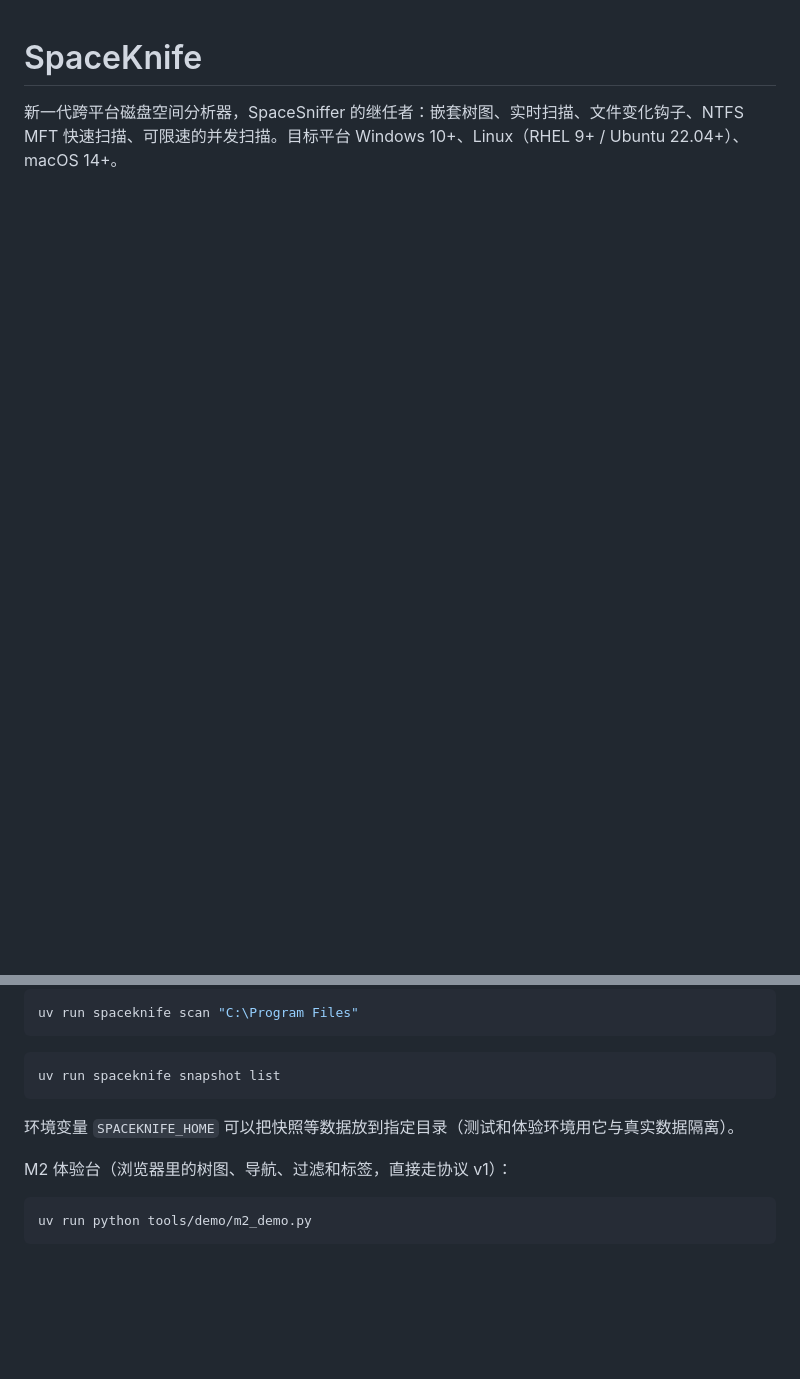
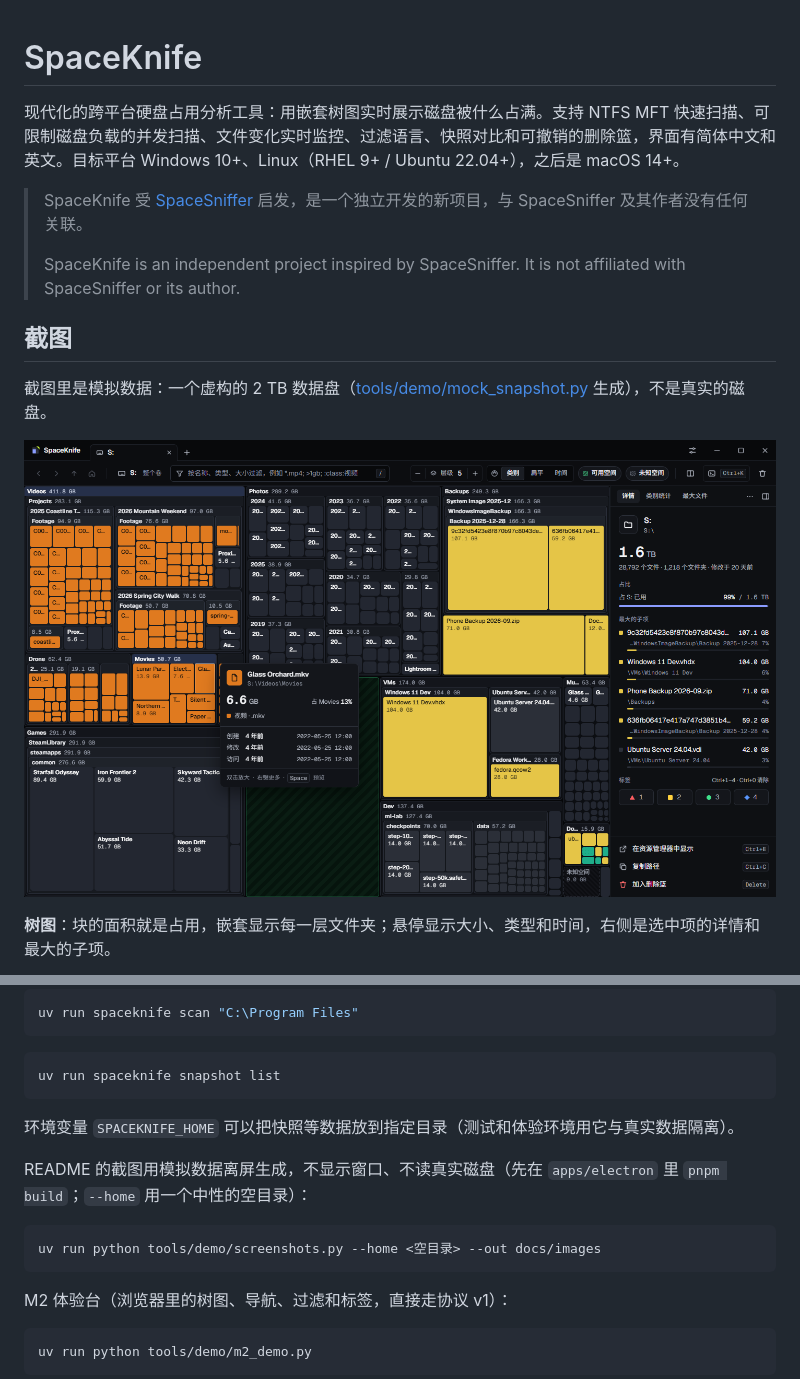
Before and after one commit to DuskXi/SpaceKnife, a Markdown page: README.md, 2 parts joined by grey strips. GitHub-like rendering; pictures changed too: docs/images/treemap.png (added); blank space fills up the shorter version.

````diff
--- a/README.md
+++ b/README.md
@@ -1,3 +1,16 @@
 # SpaceKnife
 
-新一代跨平台磁盘空间分析器，SpaceSniffer 的继任者：嵌套树图、实时扫描、文件变化钩子、NTFS MFT 快速扫描、可限速的并发扫描。目标平台 Windows 10+、Linux（RHEL 9+ / Ubuntu 22.04+）、macOS 14+。
+现代化的跨平台硬盘占用分析工具：用嵌套树图实时展示磁盘被什么占满。支持 NTFS MFT 快速扫描、可限制磁盘负载的并发扫描、文件变化实时监控、过滤语言、快照对比和可撤销的删除篮，界面有简体中文和英文。目标平台 Windows 10+、Linux（RHEL 9+ / Ubuntu 22.04+），之后是 macOS 14+。
+
+> SpaceKnife 受 [SpaceSniffer](http://www.uderzo.it/main_products/space_sniffer/) 启发，是一个独立开发的新项目，与 SpaceSniffer 及其作者没有任何关联。
+>
+> SpaceKnife is an independent project inspired by SpaceSniffer. It is not affiliated with SpaceSniffer or its author.
+
+## 截图
+
+截图里是模拟数据：一个虚构的 2 TB 数据盘（[tools/demo/mock_snapshot.py](tools/demo/mock_snapshot.py) 生成），不是真实的磁盘。
+
+![树图：块的面积就是占用，悬停显示详情](docs/images/treemap.png)
+
+**树图**：块的面积就是占用，嵌套显示每一层文件夹；悬停显示大小、类型和时间，右侧是选中项的详情和最大的子项。
+
@@ -52,6 +76,12 @@ uv run spaceknife snapshot list
 
 环境变量 `SPACEKNIFE_HOME` 可以把快照等数据放到指定目录（测试和体验环境用它与真实数据隔离）。
 
+README 的截图用模拟数据离屏生成，不显示窗口、不读真实磁盘（先在 `apps/electron` 里 `pnpm build`；`--home` 用一个中性的空目录）：
+
+```bash
+uv run python tools/demo/screenshots.py --home <空目录> --out docs/images
+```
+
 M2 体验台（浏览器里的树图、导航、过滤和标签，直接走协议 v1）：
 
 ```bash
````
Also changed, not shown: other parts of README.md (+11 -0 lines), docs/PLAN.md (+1 -1 lines), docs/images/compare.png (added), docs/images/filter.png (added), docs/images/palette.png (added), 3 other files.
